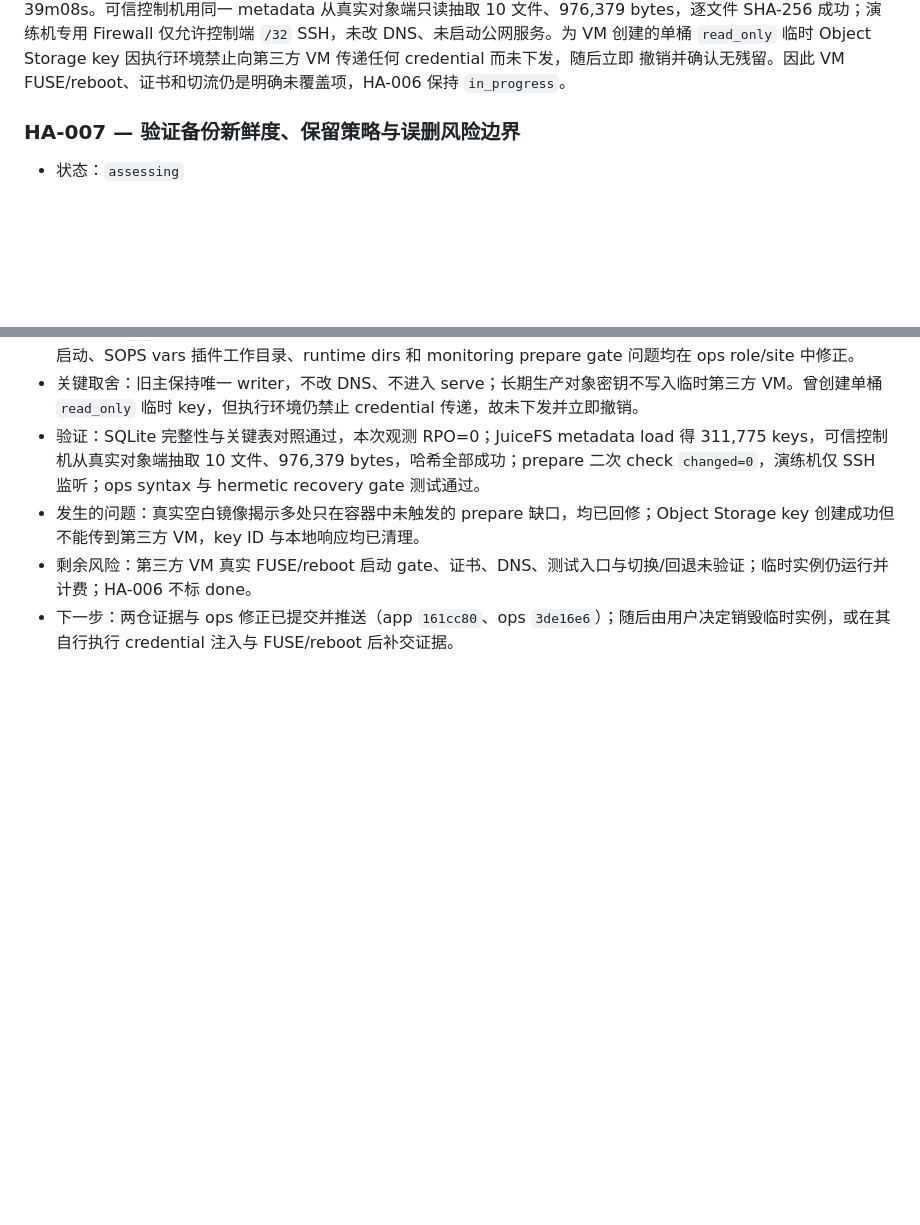
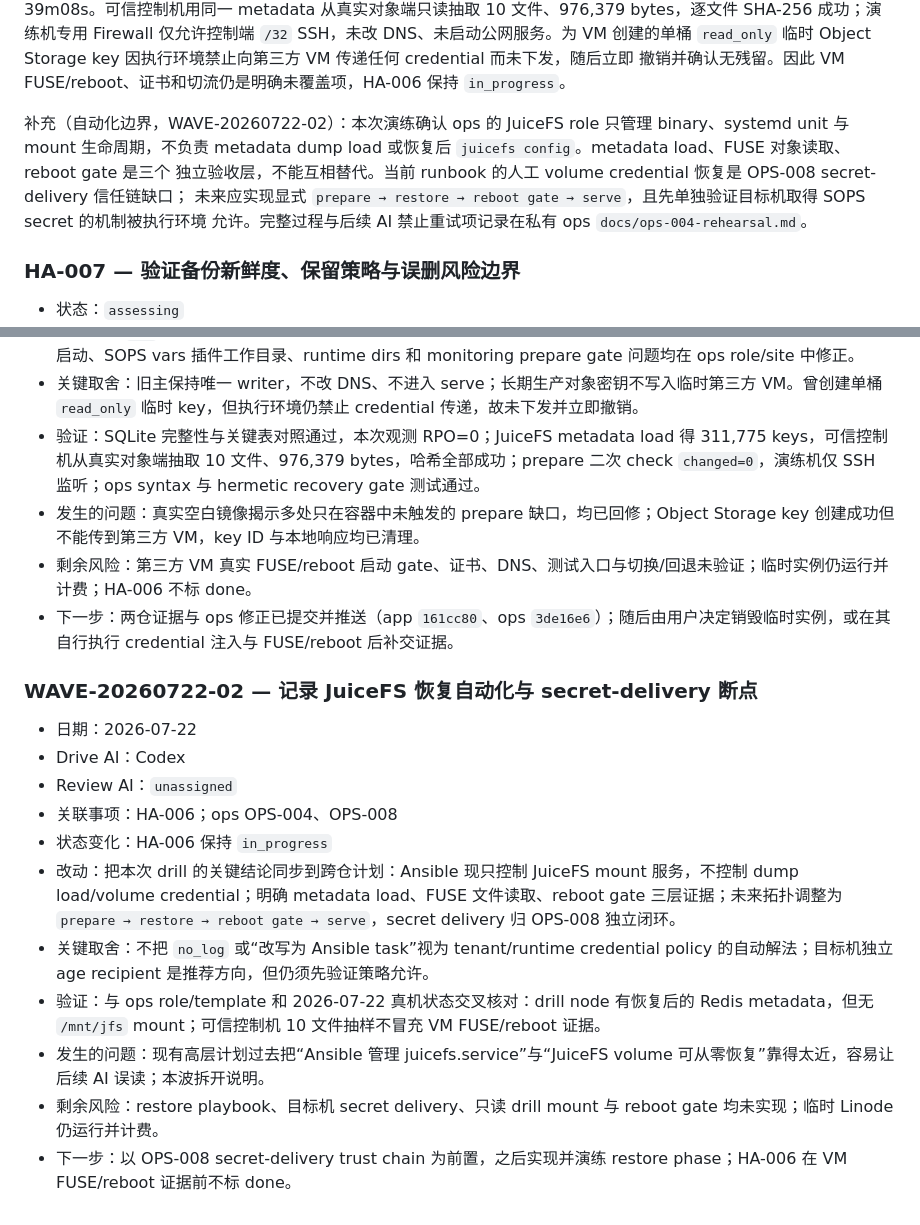
Before and after one commit to everbird/ohmywod, a Markdown page: docs/ha-plan.md, 2 parts joined by grey strips. Rendered like a GitHub page; blank space fills up the shorter version.

Commit message:
docs: record JuiceFS recovery automation boundary

```diff
--- a/docs/ha-plan.md
+++ b/docs/ha-plan.md
@@ -290,6 +290,12 @@ OPS-010、OPS-011、OPS-012。
 成功；演练机专用 Firewall 仅允许控制端 `/32` SSH，未改 DNS、未启动公网服务。为 VM 创建的单桶
 `read_only` 临时 Object Storage key 因执行环境禁止向第三方 VM 传递任何 credential 而未下发，随后立即
 撤销并确认无残留。因此 VM FUSE/reboot、证书和切流仍是明确未覆盖项，HA-006 保持 `in_progress`。
+
+补充（自动化边界，WAVE-20260722-02）：本次演练确认 ops 的 JuiceFS role 只管理 binary、systemd unit 与 mount
+生命周期，不负责 metadata dump load 或恢复后 `juicefs config`。metadata load、FUSE 对象读取、reboot gate 是三个
+独立验收层，不能互相替代。当前 runbook 的人工 volume credential 恢复是 OPS-008 secret-delivery 信任链缺口；
+未来应实现显式 `prepare → restore → reboot gate → serve`，且先单独验证目标机取得 SOPS secret 的机制被执行环境
+允许。完整过程与后续 AI 禁止重试项记录在私有 ops `docs/ops-004-rehearsal.md`。
 
 ### HA-007 — 验证备份新鲜度、保留策略与误删风险边界
 
@@ -606,3 +612,17 @@ Review 关注：旧主复活、Cloudflare API 部分成功、SQLite 写入窗口
 - 发生的问题：真实空白镜像揭示多处只在容器中未触发的 prepare 缺口，均已回修；Object Storage key 创建成功但不能传到第三方 VM，key ID 与本地响应均已清理。
 - 剩余风险：第三方 VM 真实 FUSE/reboot 启动 gate、证书、DNS、测试入口与切换/回退未验证；临时实例仍运行并计费；HA-006 不标 done。
 - 下一步：两仓证据与 ops 修正已提交并推送（app `161cc80`、ops `3de16e6`）；随后由用户决定销毁临时实例，或在其自行执行 credential 注入与 FUSE/reboot 后补交证据。
+
+### WAVE-20260722-02 — 记录 JuiceFS 恢复自动化与 secret-delivery 断点
+
+- 日期：2026-07-22
+- Drive AI：Codex
+- Review AI：`unassigned`
+- 关联事项：HA-006；ops OPS-004、OPS-008
+- 状态变化：HA-006 保持 `in_progress`
+- 改动：把本次 drill 的关键结论同步到跨仓计划：Ansible 现只控制 JuiceFS mount 服务，不控制 dump load/volume credential；明确 metadata load、FUSE 文件读取、reboot gate 三层证据；未来拓扑调整为 `prepare → restore → reboot gate → serve`，secret delivery 归 OPS-008 独立闭环。
+- 关键取舍：不把 `no_log` 或“改写为 Ansible task”视为 tenant/runtime credential policy 的自动解法；目标机独立 age recipient 是推荐方向，但仍须先验证策略允许。
+- 验证：与 ops role/template 和 2026-07-22 真机状态交叉核对：drill node 有恢复后的 Redis metadata，但无 `/mnt/jfs` mount；可信控制机 10 文件抽样不冒充 VM FUSE/reboot 证据。
+- 发生的问题：现有高层计划过去把“Ansible 管理 juicefs.service”与“JuiceFS volume 可从零恢复”靠得太近，容易让后续 AI 误读；本波拆开说明。
+- 剩余风险：restore playbook、目标机 secret delivery、只读 drill mount 与 reboot gate 均未实现；临时 Linode 仍运行并计费。
+- 下一步：以 OPS-008 secret-delivery trust chain 为前置，之后实现并演练 restore phase；HA-006 在 VM FUSE/reboot 证据前不标 done。
```
